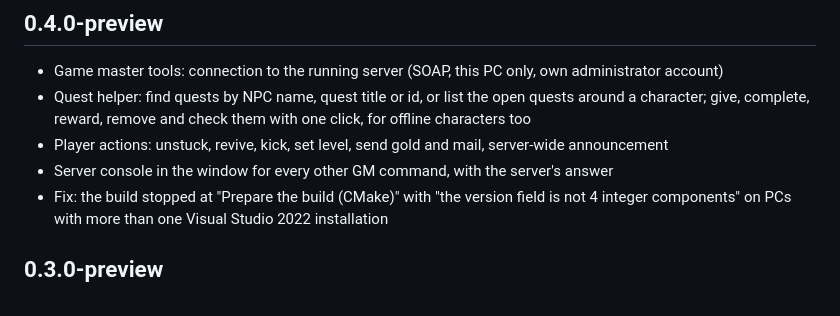
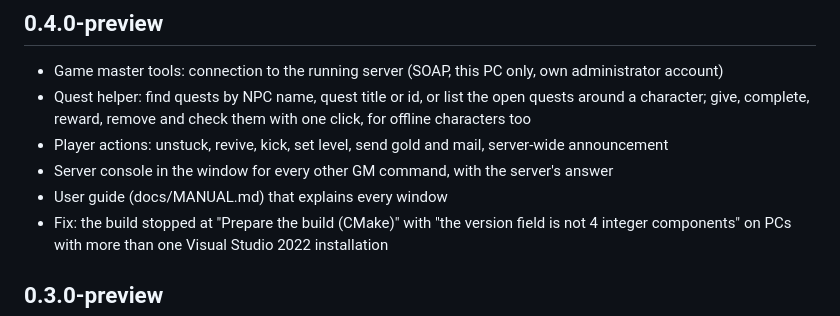
Before and after one commit to aspollon/AFK-Realm, a Markdown page: CHANGELOG.md, the part around the change. GitHub-like rendering.

```diff
--- a/CHANGELOG.md
+++ b/CHANGELOG.md
@@ -6,6 +6,7 @@
 - Quest helper: find quests by NPC name, quest title or id, or list the open quests around a character; give, complete, reward, remove and check them with one click, for offline characters too
 - Player actions: unstuck, revive, kick, set level, send gold and mail, server-wide announcement
 - Server console in the window for every other GM command, with the server's answer
+- User guide (docs/MANUAL.md) that explains every window
 - Fix: the build stopped at "Prepare the build (CMake)" with "the version field is not 4 integer components" on PCs with more than one Visual Studio 2022 installation
 
 ## 0.3.0-preview
```
Also changed, not shown: README.md (+4 -0 lines), docs/MANUAL.md (added, +288 -0 lines), docs/screenshots/15-quest-search.png (added), docs/screenshots/16-player-actions.png (added).
